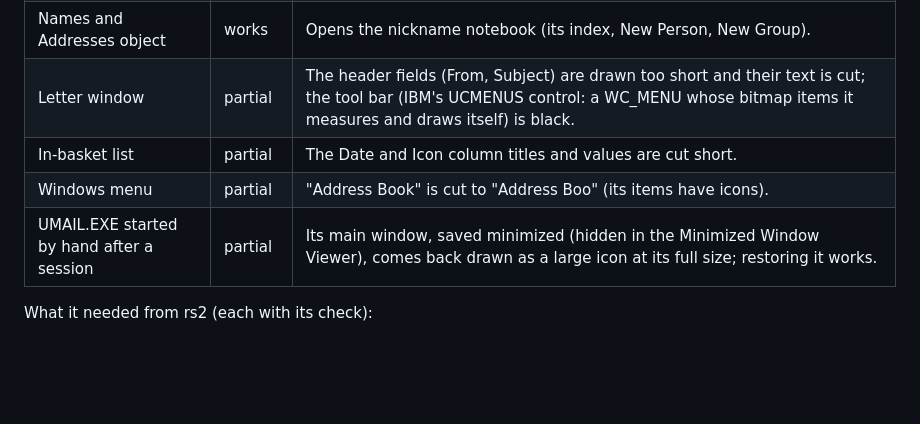
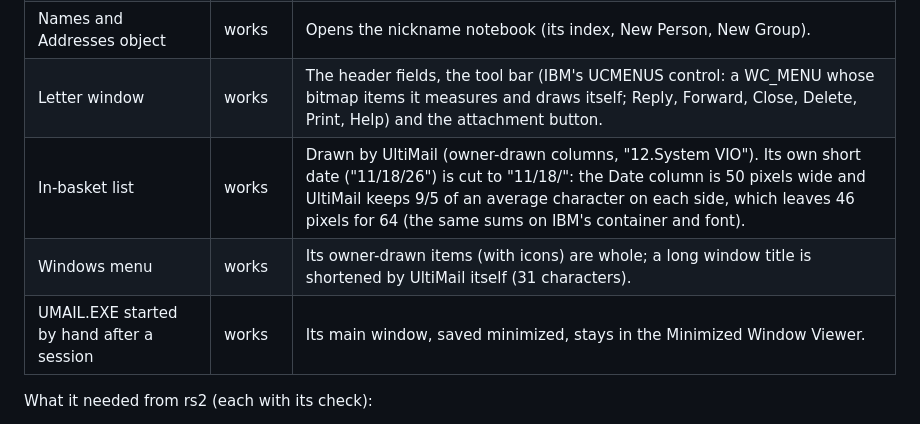
Before and after one commit to dparnell/rs-2, a Markdown page: docs/COMPATIBILITY.md, the part around one of its changes. Rendered like a GitHub page; blank space fills up the shorter version.

```diff
--- a/docs/COMPATIBILITY.md
+++ b/docs/COMPATIBILITY.md
@@ -550,10 +550,10 @@ receiver), reached as 10.0.2.100 through `--guestfwd
 | In-basket object | works | Starts `UMAIL.EXE /HIDE` and opens the In-basket; first time, UltiMail asks for the user's name and its own password; the In-basket fetches the mail over POP3 (USER, PASS, STAT, RETR, DELE, QUIT) and lists it; letters open with their header and text, and stay in the mail store across restarts. |
 | New Letter object | works | Opens an empty letter (To, Cc, Subject, the SentMail folder). Sending not tried. |
 | Names and Addresses object | works | Opens the nickname notebook (its index, New Person, New Group). |
-| Letter window | partial | The header fields (From, Subject) are drawn too short and their text is cut; the tool bar (IBM's UCMENUS control: a WC_MENU whose bitmap items it measures and draws itself) is black. |
-| In-basket list | partial | The Date and Icon column titles and values are cut short. |
-| Windows menu | partial | "Address Book" is cut to "Address Boo" (its items have icons). |
-| UMAIL.EXE started by hand after a session | partial | Its main window, saved minimized (hidden in the Minimized Window Viewer), comes back drawn as a large icon at its full size; restoring it works. |
+| Letter window | works | The header fields, the tool bar (IBM's UCMENUS control: a WC_MENU whose bitmap items it measures and draws itself; Reply, Forward, Close, Delete, Print, Help) and the attachment button. |
+| In-basket list | works | Drawn by UltiMail (owner-drawn columns, "12.System VIO"). Its own short date ("11/18/26") is cut to "11/18/": the Date column is 50 pixels wide and UltiMail keeps 9/5 of an average character on each side, which leaves 46 pixels for 64 (the same sums on IBM's container and font). |
+| Windows menu | works | Its owner-drawn items (with icons) are whole; a long window title is shortened by UltiMail itself (31 characters). |
+| UMAIL.EXE started by hand after a session | works | Its main window, saved minimized, stays in the Minimized Window Viewer. |
 
 What it needed from rs2 (each with its check):
 
```
Also changed, not shown: other parts of docs/COMPATIBILITY.md (+25 -0 lines), docs/images/rs2-ultimail-inbasket.png, docs/images/rs2-ultimail-letter.png.
